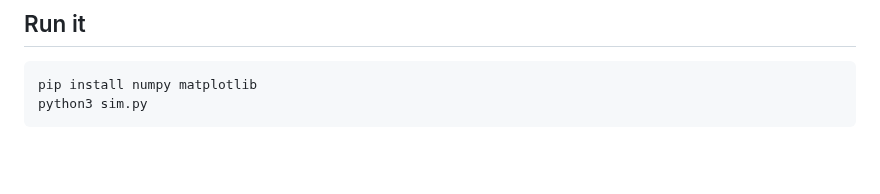
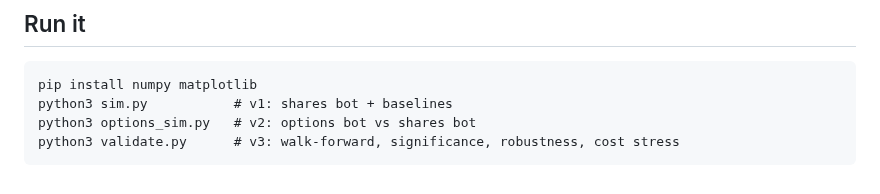
Before and after one commit to marianishawn-sys/health-dashboard, a Markdown page: day-trading-sim/README.md, the part around one of its changes. Drawn GitHub-style; blank space fills up the shorter version.

````diff
--- a/day-trading-sim/README.md
+++ b/day-trading-sim/README.md
@@ -57,5 +107,7 @@ that day trading real money is a good idea. (It usually isn't.)
 
 ```
 pip install numpy matplotlib
-python3 sim.py
+python3 sim.py           # v1: shares bot + baselines
+python3 options_sim.py   # v2: options bot vs shares bot
+python3 validate.py      # v3: walk-forward, significance, robustness, cost stress
 ```
````
Also changed, not shown: other parts of day-trading-sim/README.md (+50 -0 lines), day-trading-sim/ROADMAP.md (+45 -23 lines), day-trading-sim/validation.png (added), 3 other files.
